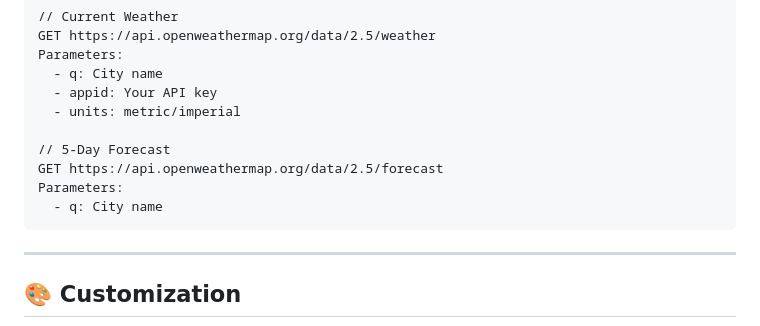
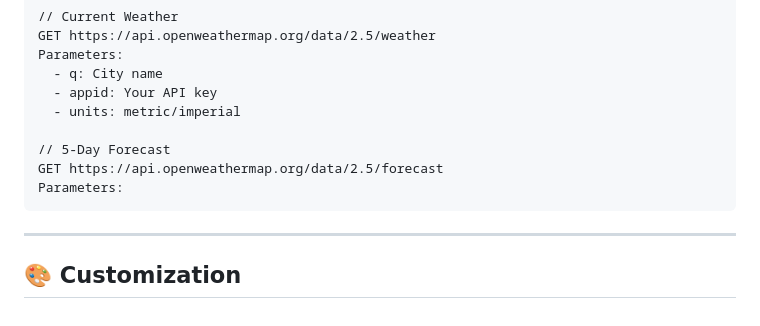
Before and after one commit to zoh01/weather_apis, a Markdown page: README.md, the part around the change. GitHub-like rendering.

```diff
--- a/README.md
+++ b/README.md
@@ -152,7 +152,6 @@ This app uses the **OpenWeatherMap API:**
     // 5-Day Forecast
     GET https://api.openweathermap.org/data/2.5/forecast
     Parameters:
-      - q: City name
 
 ---
 
```
